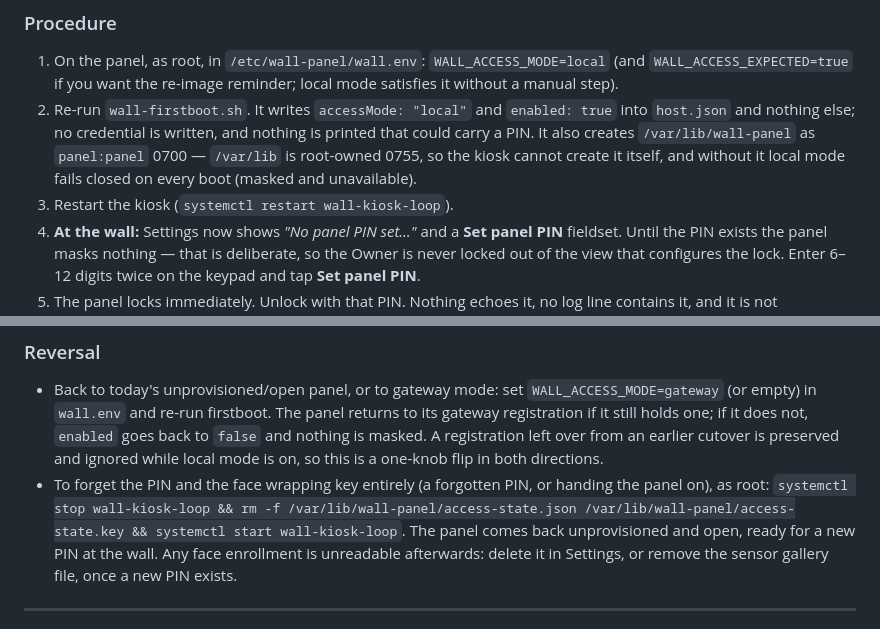
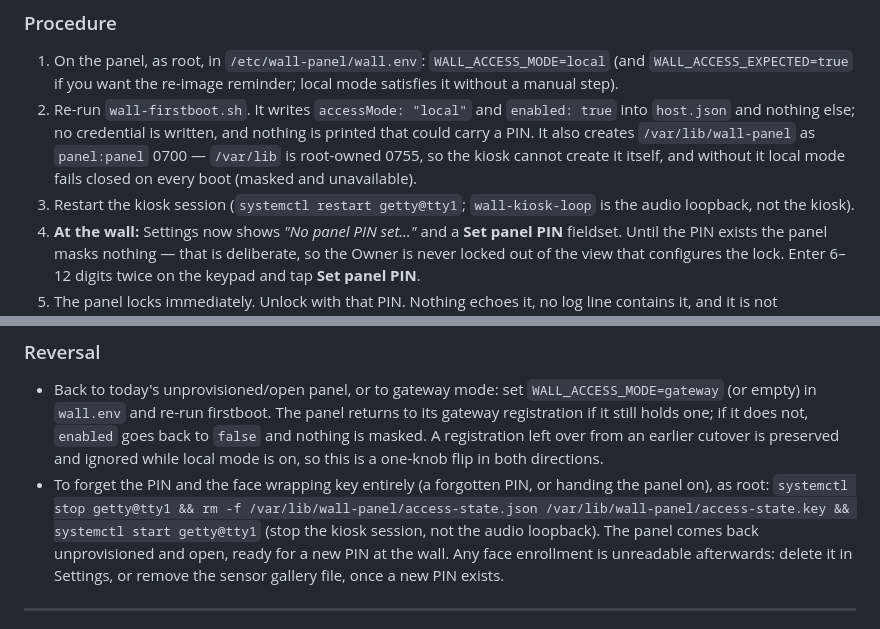
Before and after one commit to diytechy/MiniPC-Deployer, a Markdown page: stack/panel-access/PROVISIONING.md, 2 parts joined by grey strips. Drawn GitHub-style.

Commit message:
Provisioning: restart the kiosk session, not the audio loopback
Co-Authored-By: Claude Fable 5.1 <noreply@anthropic.com>

```diff
--- a/stack/panel-access/PROVISIONING.md
+++ b/stack/panel-access/PROVISIONING.md
@@ -219,7 +219,7 @@ masked. It never degrades to "no PIN set".
    `/var/lib/wall-panel` as `panel:panel` 0700 — `/var/lib` is root-owned
    0755, so the kiosk cannot create it itself, and without it local mode fails
    closed on every boot (masked and unavailable).
-3. Restart the kiosk (`systemctl restart wall-kiosk-loop`).
+3. Restart the kiosk session (`systemctl restart getty@tty1`; `wall-kiosk-loop` is the audio loopback, not the kiosk).
 4. **At the wall:** Settings now shows *"No panel PIN set…"* and a **Set panel
    PIN** fieldset. Until the PIN exists the panel masks nothing — that is
    deliberate, so the Owner is never locked out of the view that configures the
@@ -253,7 +253,7 @@ a supported configuration, and the one the panel ships in.
   so this is a one-knob flip in both directions.
 * To forget the PIN and the face wrapping key entirely (a forgotten PIN, or
   handing the panel on), as root:
-  `systemctl stop wall-kiosk-loop && rm -f /var/lib/wall-panel/access-state.json /var/lib/wall-panel/access-state.key && systemctl start wall-kiosk-loop`.
+  `systemctl stop getty@tty1 && rm -f /var/lib/wall-panel/access-state.json /var/lib/wall-panel/access-state.key && systemctl start getty@tty1` (stop the kiosk session, not the audio loopback).
   The panel comes back unprovisioned and open, ready for a new PIN at the wall.
   Any face enrollment is unreadable afterwards: delete it in Settings, or remove
   the sensor gallery file, once a new PIN exists.
```
